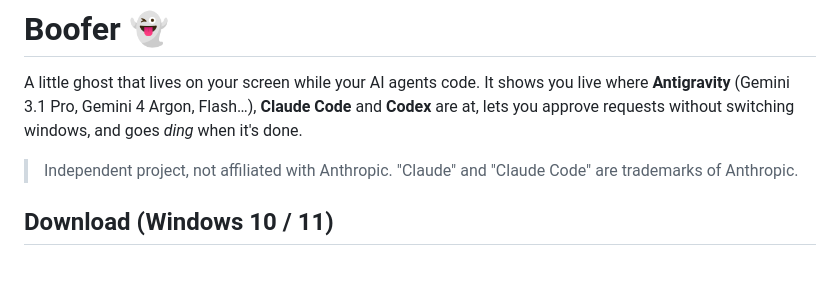
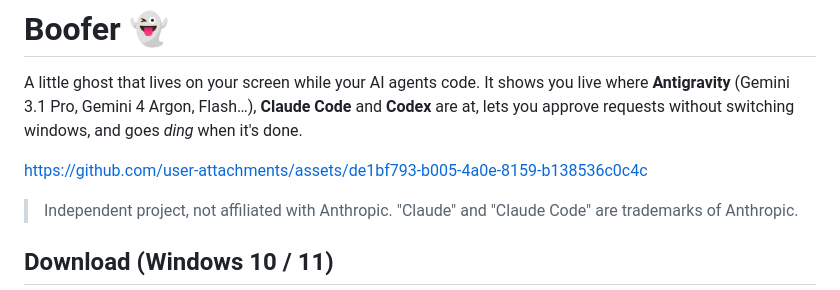
Before and after one commit to ItzSized/Boofer, a Markdown page: README.md, the part around the change. Rendered like a GitHub page; blank space fills up the shorter version.

Commit message:
README: a 30-second video of Boofer at the top
- Right under the introduction: Boofer following a task, asking for a permission, blocking an rm -rf, and its sessions, context, Reprompt, sounds and skins, with music.

```diff
--- a/README.md
+++ b/README.md
@@ -3,6 +3,8 @@
 # Boofer 👻
 
 A little ghost that lives on your screen while your AI agents code. It shows you live where **Antigravity** (Gemini 3.1 Pro, Gemini 4 Argon, Flash…), **Claude Code** and **Codex** are at, lets you approve requests without switching windows, and goes *ding* when it's done.
+
+https://github.com/user-attachments/assets/de1bf793-b005-4a0e-8159-b138536c0c4c
 
 > Independent project, not affiliated with Anthropic. "Claude" and "Claude Code" are trademarks of Anthropic.
 
```
